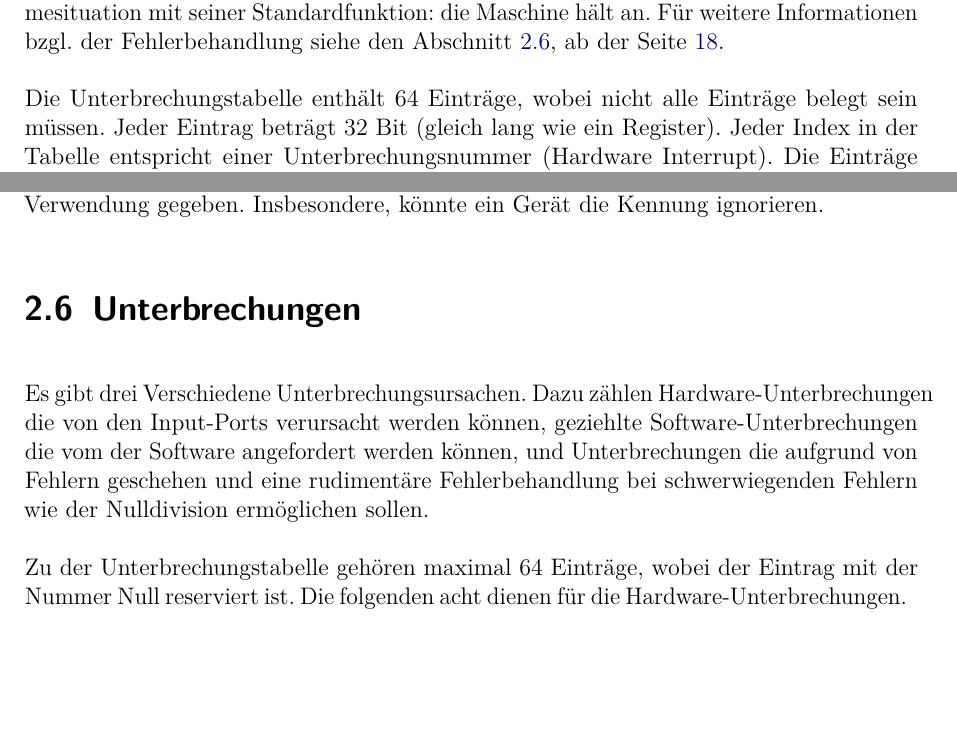
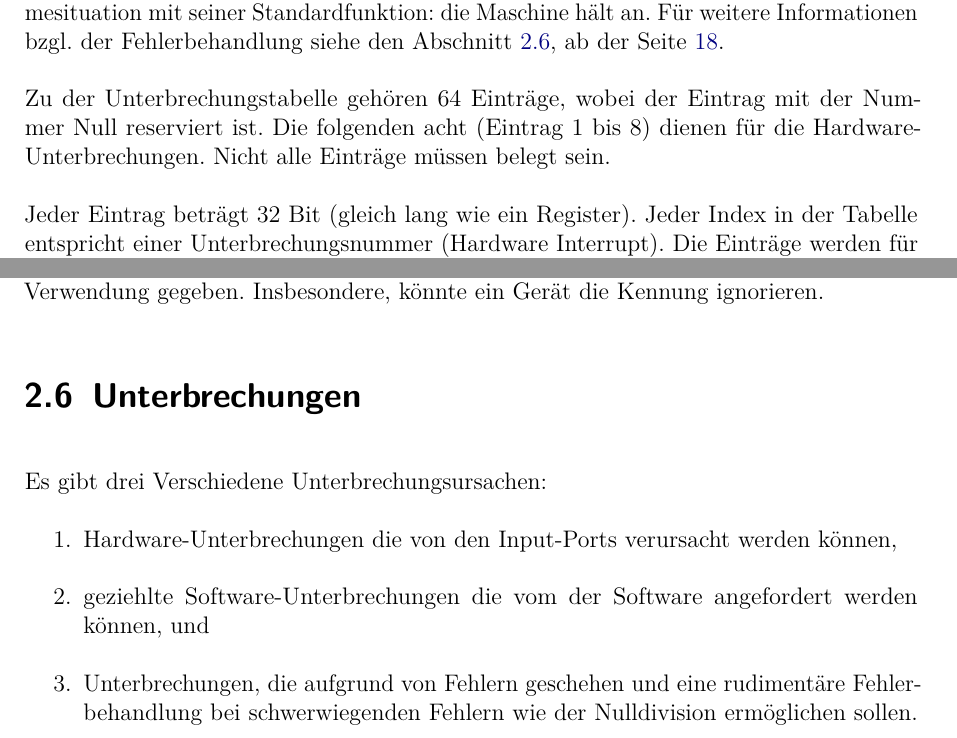
Before and after one commit to LiviuBeraru/UMachVM, a LaTeX document (doc/Specs/tex/UMachVM-Spec.tex, which reads doc/Specs/tex/organisation/Speicher.tex, doc/Specs/tex/organisation/Unterbrechungen.tex): two parts of pages 16 and 18 of 59, joined at a grey line, cut so that both start at the same text, the shorter picture padded with empty space. Compiled offline with pdfLaTeX; an older LaTeX class or package is replaced by its successor.

Commit message:
Kleine Schönheitskorrekturen
Neue Befehlsnummer für IRET und andere kleinigkeiten.
(I/O Ports werden von 1 bis 8 nummeriert).

```diff
--- a/doc/Specs/tex/organisation/Speicher.tex
+++ b/doc/Specs/tex/organisation/Speicher.tex
@@ -82,9 +82,12 @@ reagiert die Maschine auf die Ausnahmesituation mit seiner Standardfunktion: die
 Maschine hält an. Für weitere Informationen bzgl. der Fehlerbehandlung siehe den
 Abschnitt \ref{sec:Unterbrechungen}, ab der Seite \pageref{sec:Unterbrechungen}.
 
+Zu der Unterbrechungstabelle gehören 64 Einträge, wobei der Eintrag
+mit der Nummer Null reserviert ist. Die folgenden acht (Eintrag 1 bis 8) dienen
+für die Hardware-Unterbrechungen.
+Nicht alle Einträge müssen belegt sein.
 
-Die Unterbrechungstabelle enthält 64 Einträge, wobei nicht alle Einträge belegt
-sein müssen. Jeder Eintrag beträgt 32 Bit (gleich lang wie ein Register). Jeder
+Jeder Eintrag beträgt 32 Bit (gleich lang wie ein Register). Jeder
 Index in der Tabelle entspricht einer Unterbrechungsnummer (Hardware Interrupt).
 Die Einträge werden für bestimmte Ausnahmefälle verwendet, die in der Tabelle
 \ref{tab:Unterbrechungstabelle} angegeben sind.
--- a/doc/Specs/tex/organisation/Unterbrechungen.tex
+++ b/doc/Specs/tex/organisation/Unterbrechungen.tex
@@ -2,10 +2,14 @@
 \label{sec:Unterbrechungen}
 \index{Unterbrechungen}
 
-Es gibt drei Verschiedene Unterbrechungsursachen. Dazu zählen Hardware-Unterbrechungen die von
-den Input-Ports verursacht werden können, geziehlte Software-Unterbrechungen die vom der
-Software angefordert werden können, und Unterbrechungen die aufgrund von Fehlern geschehen und
-eine rudimentäre Fehlerbehandlung bei schwerwiegenden Fehlern wie der Nulldivision ermöglichen sollen.
+Es gibt drei Verschiedene Unterbrechungsursachen:
+\begin{enumerate}
+ \item Hardware-Unterbrechungen die von den Input-Ports verursacht werden
+       können,
+ \item geziehlte Software-Unterbrechungen die vom der Software angefordert
+       werden können, und
+ \item Unterbrechungen, die aufgrund von Fehlern geschehen und eine rudimentäre
+       Fehlerbehandlung bei schwerwiegenden Fehlern wie der Nulldivision
+       ermöglichen sollen.
+\end{enumerate}
 
-Zu der Unterbrechungstabelle gehören maximal 64 Einträge, wobei der Eintrag mit der Nummer Null
-reserviert ist. Die folgenden acht dienen für die Hardware-Unterbrechungen.
```
Also changed, not shown: doc/Specs/tex/debugging/Debugging-chap.tex (+2 -1 lines), doc/Specs/tex/instruktionen/Instruktionen-Tabelle.tex (+1 -1 lines), doc/Specs/tex/instruktionen/System.tex (+1 -1 lines), doc/Specs/tex/organisation/IO.tex (+6 -6 lines), doc/Specs/tex/organisation/Register-Spezial.tex (+3 -3 lines), doc/Specs/tex/UMachVM-Spec.pdf, doc/Specs/tex/img/UMach-Aufbau.pdf, doc/Specs/tex/img/UMach-Aufbau.svg, doc/Specs/tex/organisation/Speicher.tex (4 more changed lines), doc/Specs/tex/organisation/Unterbrechungen.tex (40 more changed lines).
